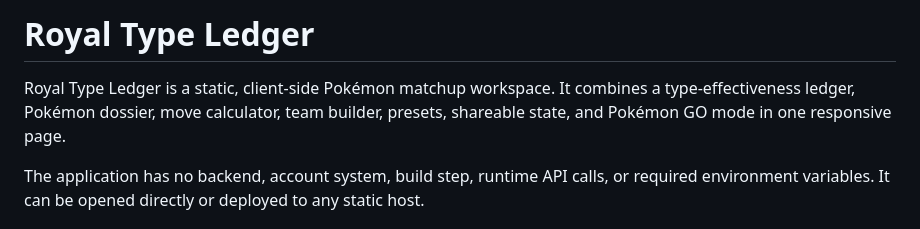
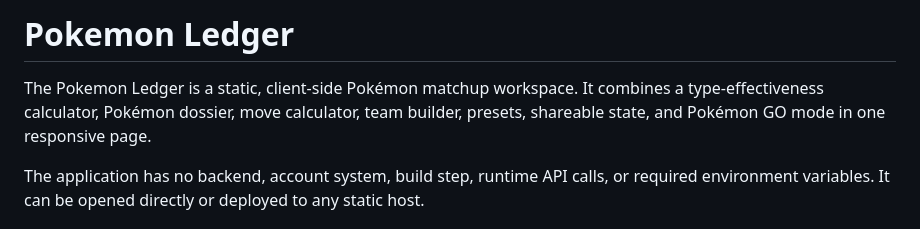
Before and after one commit to Crownles-s/Pokemon-Ledger, a Markdown page: README.md, the part around the change. GitHub-like rendering.

Commit message:
Rename project to Pokemon Ledger
Updated project name and description in README.

```diff
--- a/README.md
+++ b/README.md
@@ -1,7 +1,7 @@
-# Royal Type Ledger
+# Pokemon Ledger
 
-Royal Type Ledger is a static, client-side Pokémon matchup workspace. It
-combines a type-effectiveness ledger, Pokémon dossier, move calculator, team
+The Pokemon Ledger is a static, client-side Pokémon matchup workspace. It
+combines a type-effectiveness calculator, Pokémon dossier, move calculator, team
 builder, presets, shareable state, and Pokémon GO mode in one responsive page.
 
 The application has no backend, account system, build step, runtime API calls,
```
